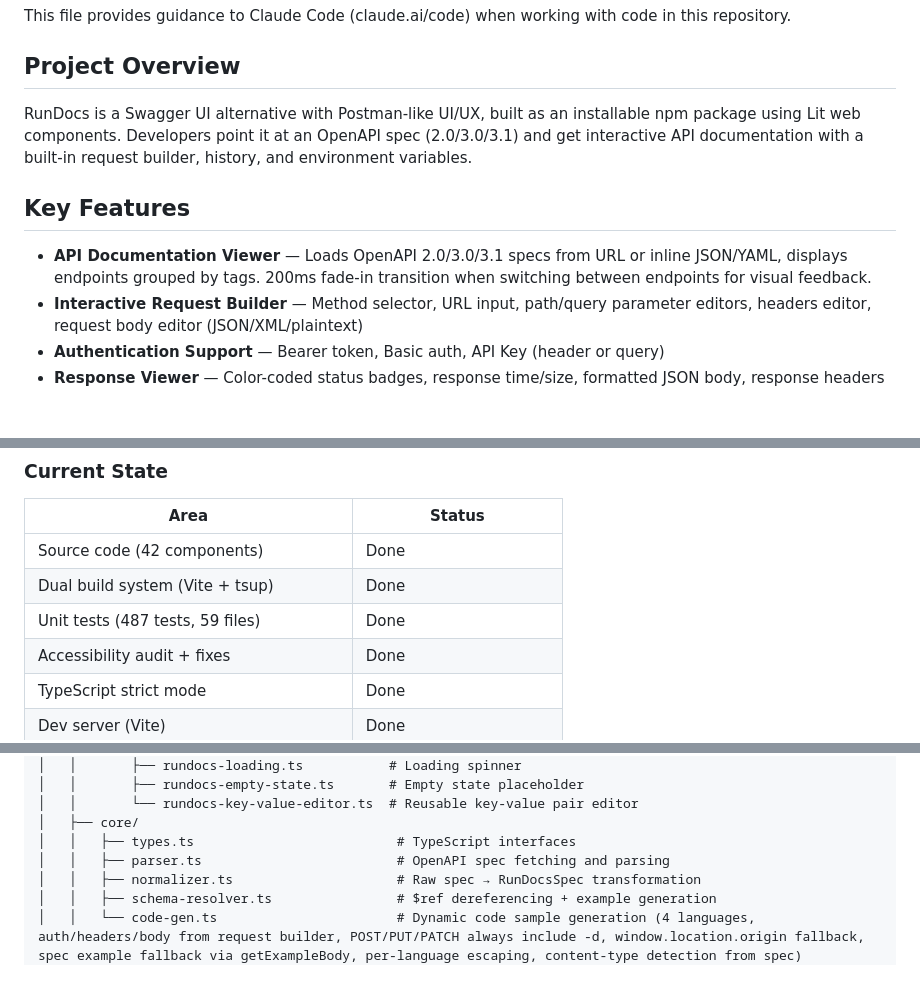
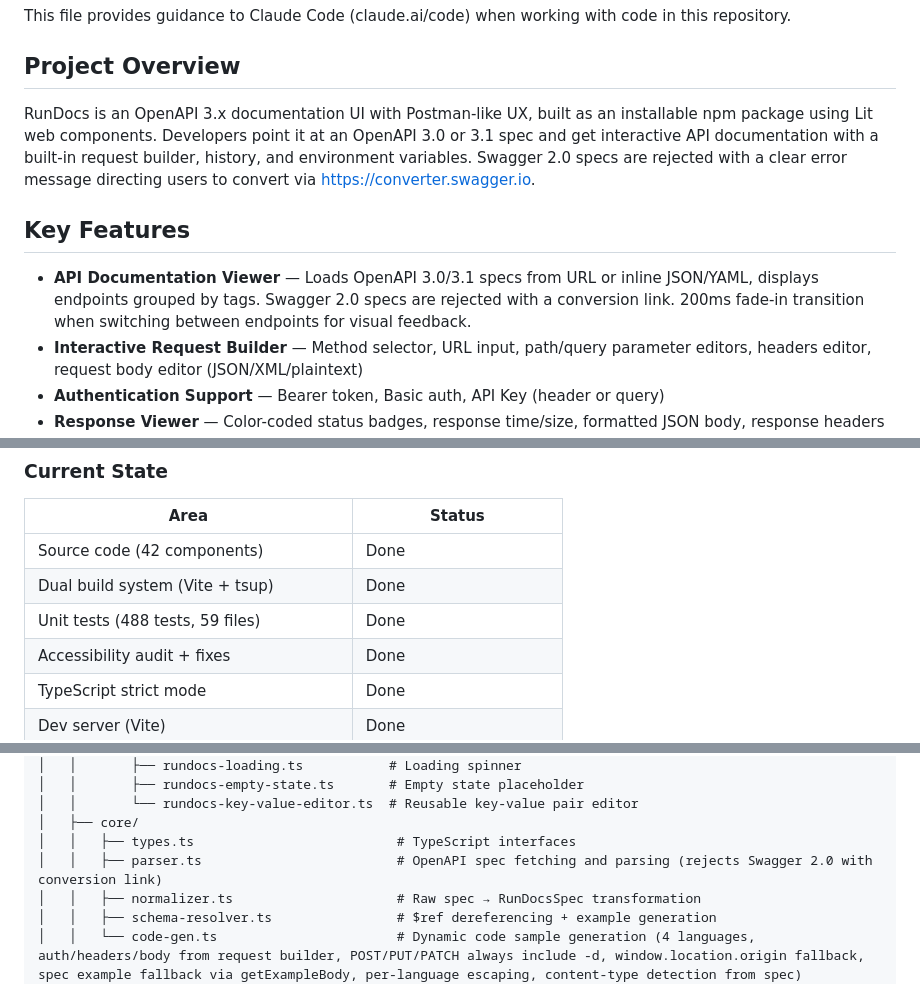
Before and after one commit to Tilli-Academy/tilli-relay-console, a Markdown page: CLAUDE.md, 3 parts joined by grey strips. GitHub-like rendering; blank space fills up the shorter version.

Commit message:
docs: update CLAUDE.md with Phase 4 OpenAPI 3.x scoping
Co-Authored-By: Claude Opus 4.6 <noreply@anthropic.com>

```diff
--- a/CLAUDE.md
+++ b/CLAUDE.md
@@ -4,11 +4,11 @@ This file provides guidance to Claude Code (claude.ai/code) when working with co
 
 ## Project Overview
 
-RunDocs is a Swagger UI alternative with Postman-like UI/UX, built as an installable npm package using Lit web components. Developers point it at an OpenAPI spec (2.0/3.0/3.1) and get interactive API documentation with a built-in request builder, history, and environment variables.
+RunDocs is an OpenAPI 3.x documentation UI with Postman-like UX, built as an installable npm package using Lit web components. Developers point it at an OpenAPI 3.0 or 3.1 spec and get interactive API documentation with a built-in request builder, history, and environment variables. Swagger 2.0 specs are rejected with a clear error message directing users to convert via https://converter.swagger.io.
 
 ## Key Features
 
-- **API Documentation Viewer** — Loads OpenAPI 2.0/3.0/3.1 specs from URL or inline JSON/YAML, displays endpoints grouped by tags. 200ms fade-in transition when switching between endpoints for visual feedback.
+- **API Documentation Viewer** — Loads OpenAPI 3.0/3.1 specs from URL or inline JSON/YAML, displays endpoints grouped by tags. Swagger 2.0 specs are rejected with a conversion link. 200ms fade-in transition when switching between endpoints for visual feedback.
 - **Interactive Request Builder** — Method selector, URL input, path/query parameter editors, headers editor, request body editor (JSON/XML/plaintext)
 - **Authentication Support** — Bearer token, Basic auth, API Key (header or query)
 - **Response Viewer** — Color-coded status badges, response time/size, formatted JSON body, response headers table. Loading overlay with spinner on the response area while a repeat request is in flight, providing visible feedback that the response is being refreshed.
@@ -80,7 +80,7 @@ RunDocs is a Swagger UI alternative with Postman-like UI/UX, built as an install
 |---|---|
 | Source code (42 components) | Done |
 | Dual build system (Vite + tsup) | Done |
-| Unit tests (487 tests, 59 files) | Done |
+| Unit tests (488 tests, 59 files) | Done |
 | Accessibility audit + fixes | Done |
 | TypeScript strict mode | Done |
 | Dev server (Vite) | Done |
@@ -266,7 +266,7 @@ rundocs/
 │   │       └── rundocs-key-value-editor.ts  # Reusable key-value pair editor
 │   ├── core/
 │   │   ├── types.ts                          # TypeScript interfaces
-│   │   ├── parser.ts                         # OpenAPI spec fetching and parsing
+│   │   ├── parser.ts                         # OpenAPI spec fetching and parsing (rejects Swagger 2.0 with conversion link)
 │   │   ├── normalizer.ts                     # Raw spec → RunDocsSpec transformation
 │   │   ├── schema-resolver.ts                # $ref dereferencing + example generation
 │   │   └── code-gen.ts                       # Dynamic code sample generation (4 languages, auth/headers/body from request builder, POST/PUT/PATCH always include -d, window.location.origin fallback, spec example fallback via getExampleBody, per-language escaping, content-type detection from spec)
```
Also changed, not shown: other parts of CLAUDE.md (+3 -2 lines).
